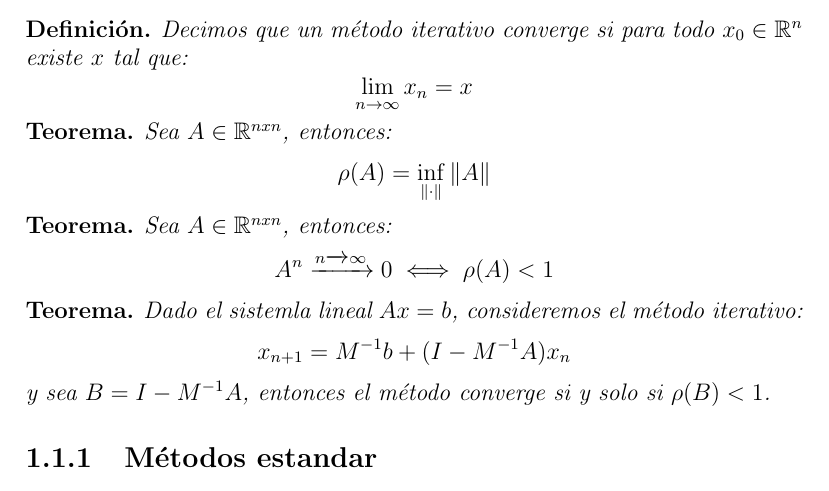
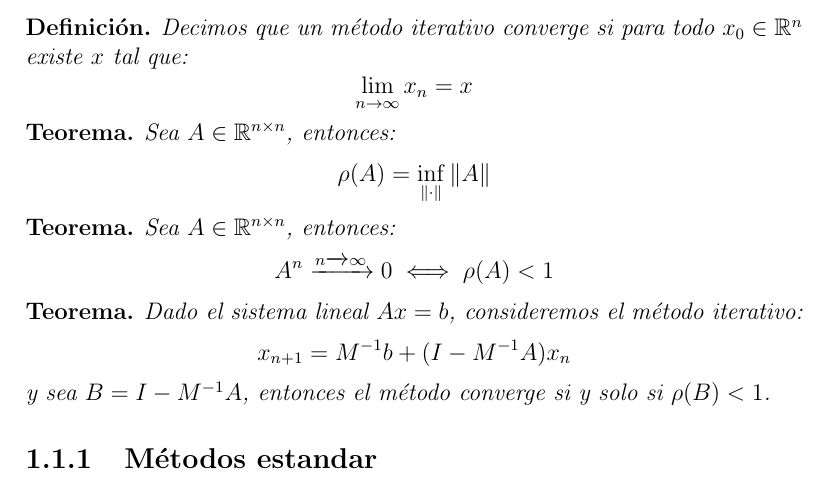
Before and after one commit to faustomartinez/trabajo-problemas-inversos, a LaTeX book (trabajo-final.tex): part of page 5 of 8, cut so that both start at the same text. Compiled offline with pdfLaTeX.

Commit message:
Corrijo typos

```diff
--- a/trabajo-final.tex
+++ b/trabajo-final.tex
@@ -43,15 +43,15 @@
 \end{definition}
 
 \begin{theorem}
-	Sea $A \in \mathbb{R}^{nxn}$, entonces: $$\rho(A)=\inf_{\norm{\cdot}}\norm{A}$$
+	Sea $A \in \mathbb{R}^{n\times n}$, entonces: $$\rho(A)=\inf_{\norm{\cdot}}\norm{A}$$
 \end{theorem}
 
 \begin{theorem}
-	Sea $A \in \mathbb{R}^{nxn}$, entonces: $$A^n \xrightarrow{n \xrightarrow{} \infty}0 \iff \rho(A)<1$$
+	Sea $A \in \mathbb{R}^{n\times n}$, entonces: $$A^n \xrightarrow{n \xrightarrow{} \infty}0 \iff \rho(A)<1$$
 \end{theorem}
 
 \begin{theorem}
-	Dado el sistemla lineal $Ax=b$, consideremos el método iterativo: $$x_{n+1}=M^{-1}b+(I-M^{-1}A)x_n$$ y sea $B=I-M^{-1}A$, entonces el método converge si y solo si $\rho(B)<1$.
+	Dado el sistema lineal $Ax=b$, consideremos el método iterativo: $$x_{n+1}=M^{-1}b+(I-M^{-1}A)x_n$$ y sea $B=I-M^{-1}A$, entonces el método converge si y solo si $\rho(B)<1$.
 \end{theorem}
 
 \subsection{Métodos estandar}
```
Also changed, not shown: trabajo-final.pdf.
